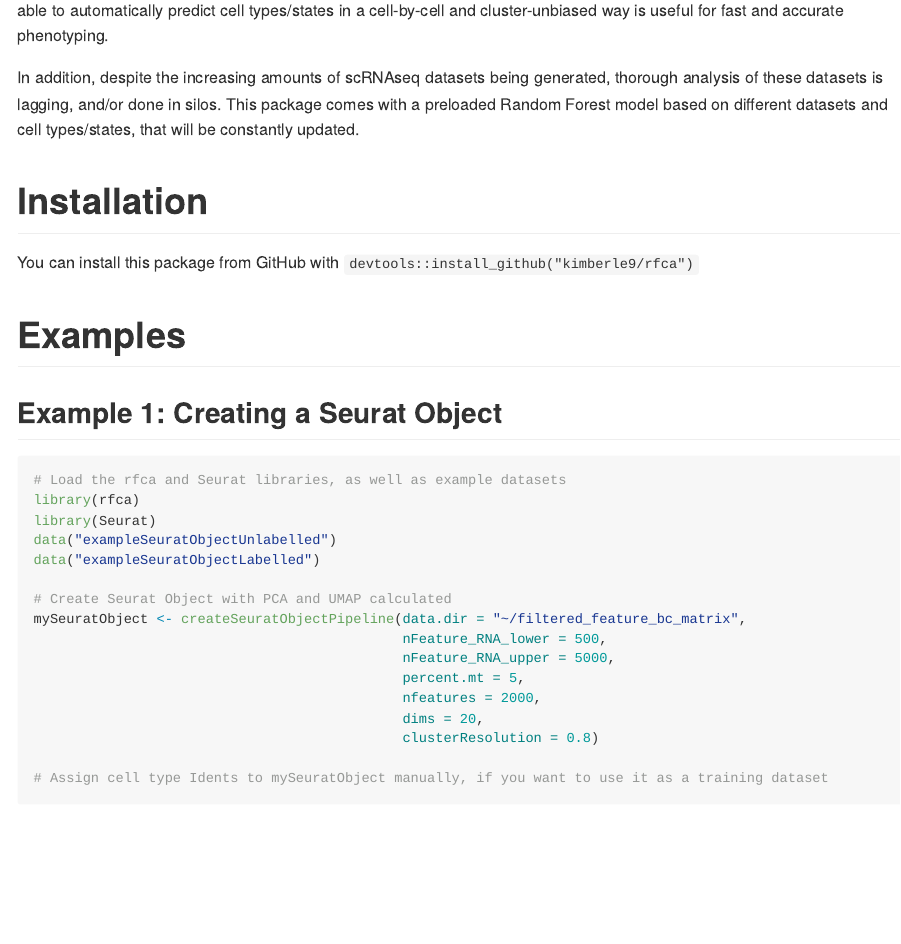
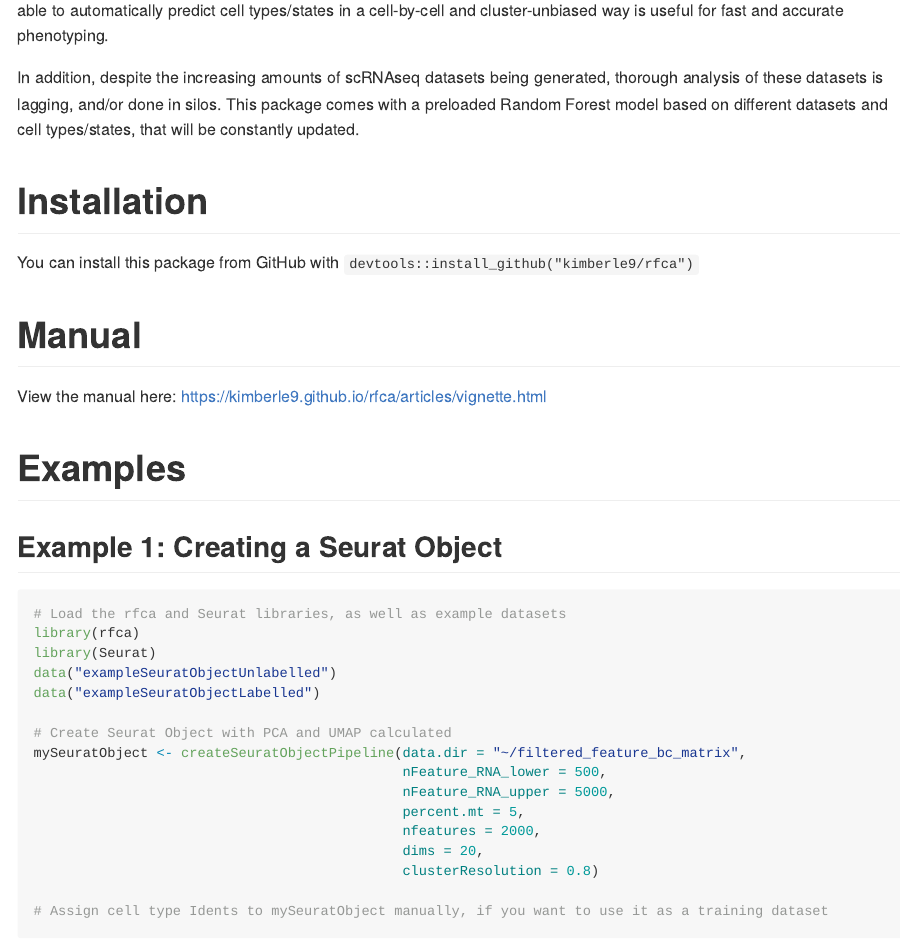
Before and after one commit to kimberle9/rfca, an R Markdown document (README.Rmd): the page in a window 1100 px wide, from 290 px down. Rendered offline with R 4.5, knitr and Pandoc, with nearby package versions; some code elsewhere in the file could not run offline.

Commit message:
edited README

```diff
--- a/README.Rmd
+++ b/README.Rmd
@@ -20,6 +20,10 @@
 # Installation
 
 You can install this package from GitHub with `devtools::install_github("kimberle9/rfca")`
+
+# Manual
+
+View the manual here: https://kimberle9.github.io/rfca/articles/vignette.html
 
 # Examples
 
```
